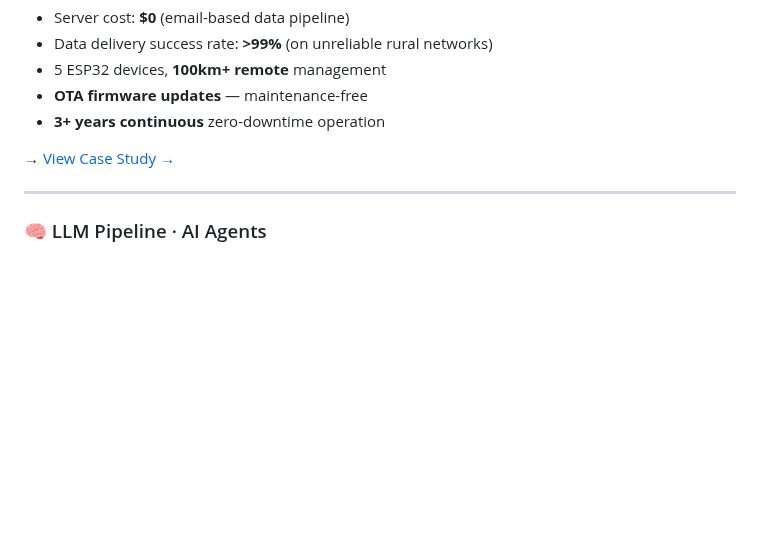
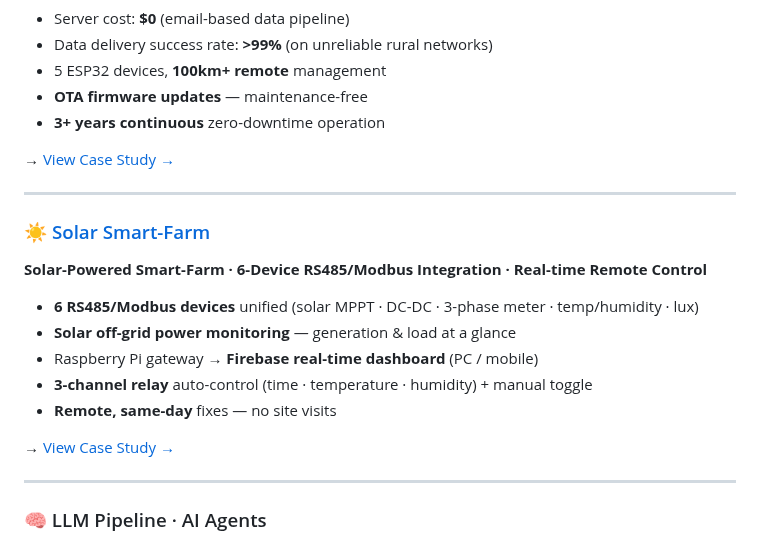
Before and after one commit to JuneBay/JuneBay, a Markdown page: README.en.md, the part around the change. Drawn GitHub-style; blank space fills up the shorter version.

```diff
--- a/README.en.md
+++ b/README.en.md
@@ -128,6 +128,19 @@ Case studies for each project are in the [`projects/`](./projects/) folder.
 
 ---
 
+### ☀️ [Solar Smart-Farm](./projects/solar-smartfarm.md)
+**Solar-Powered Smart-Farm · 6-Device RS485/Modbus Integration · Real-time Remote Control**
+
+- **6 RS485/Modbus devices** unified (solar MPPT · DC-DC · 3-phase meter · temp/humidity · lux)
+- **Solar off-grid power monitoring** — generation & load at a glance
+- Raspberry Pi gateway → **Firebase real-time dashboard** (PC / mobile)
+- **3-channel relay** auto-control (time · temperature · humidity) + manual toggle
+- **Remote, same-day** fixes — no site visits
+
+→ [View Case Study →](./projects/solar-smartfarm.md)
+
+---
+
 ### 🧠 LLM Pipeline · AI Agents
 
 <img src="./cards/llm-pipeline.png" alt="LLM Pipeline Engineering" width="100%">
```
Also changed, not shown: README.md (+16 -0 lines), projects/solar-smartfarm.md (added, +140 -0 lines), cards/solar-smartfarm.jpg (added), 1 other file.
